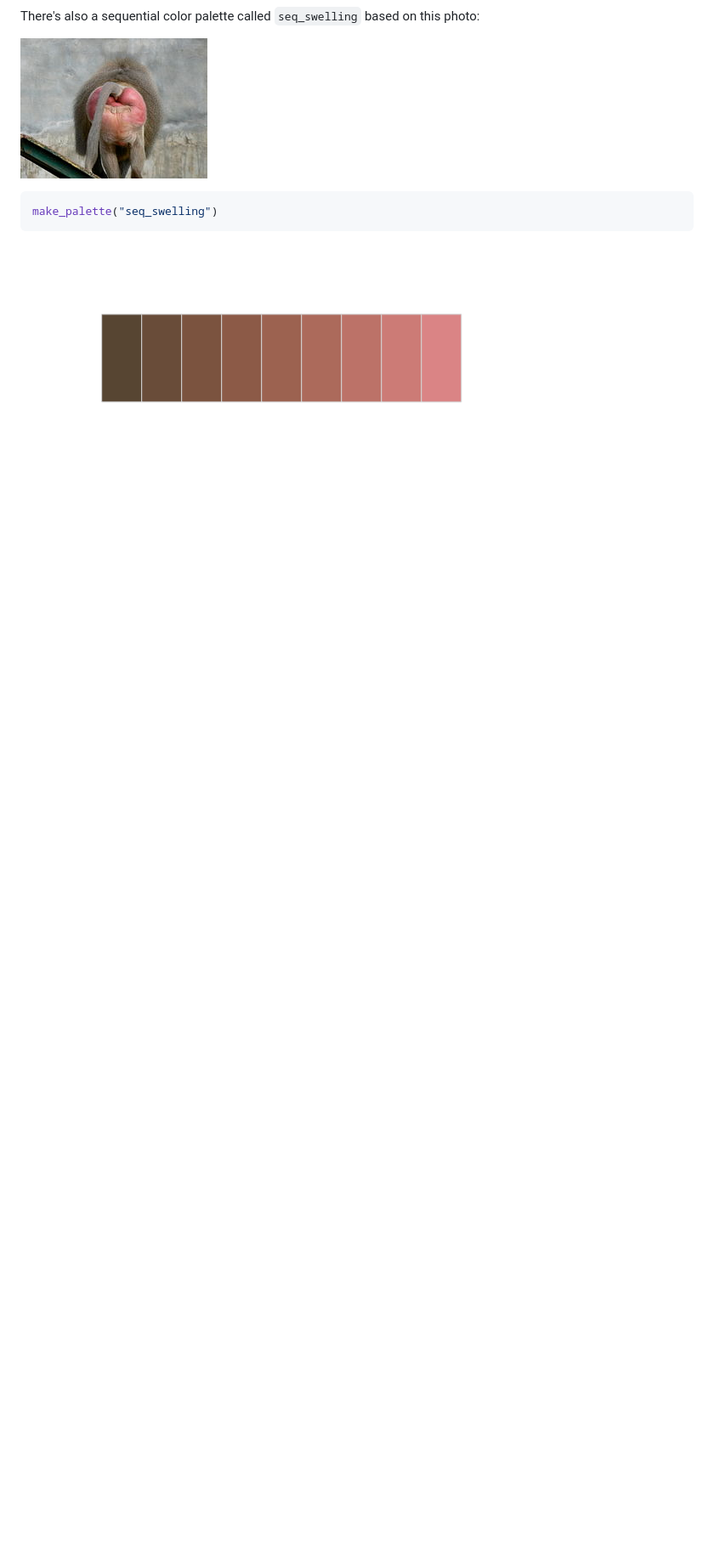
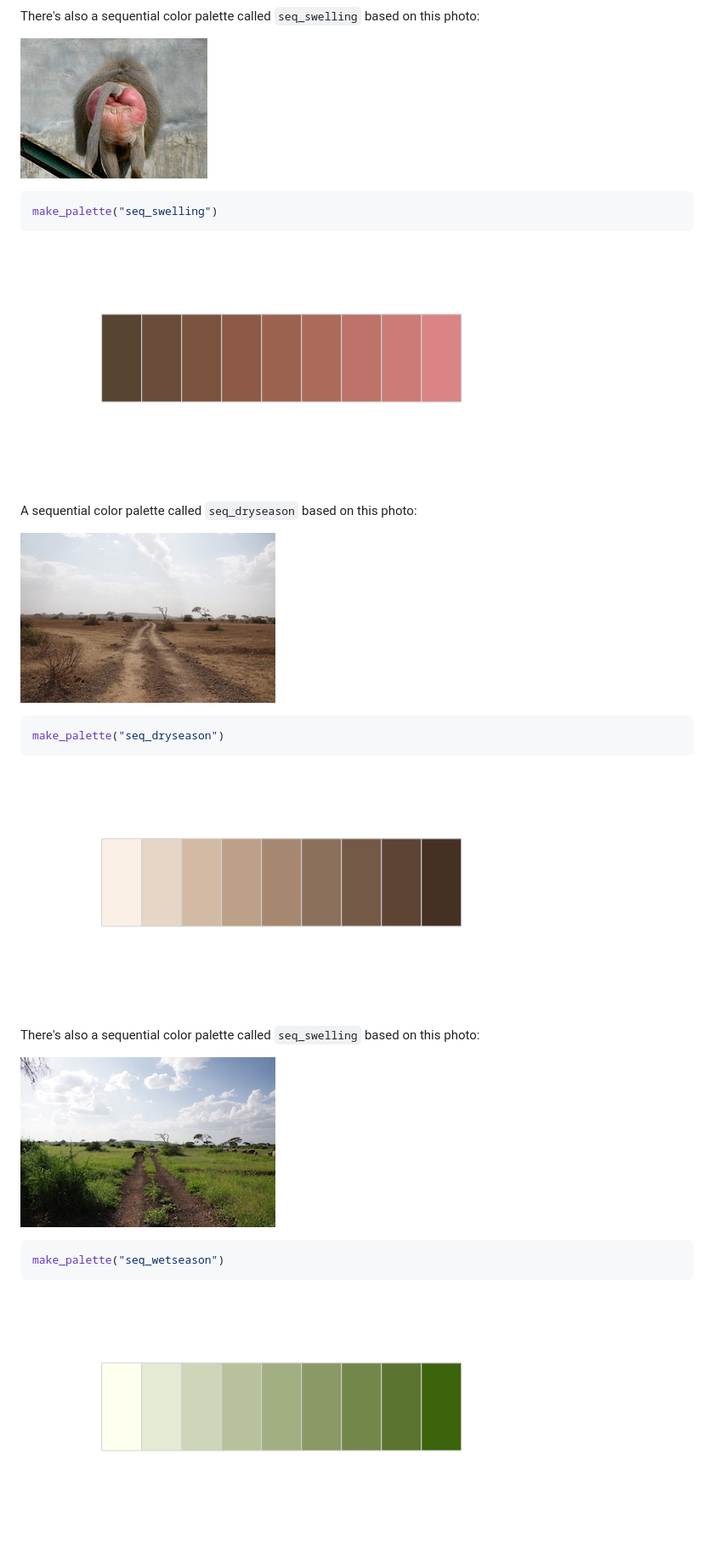
Before and after one commit to amboseli/ramboseli, a Markdown page: documentation/plotting.md, the part around the change. Shown: that part at 85% size. Rendered like a GitHub page; pictures changed too: documentation/plots/PLOTTING-palette-dryseason_full-1.png (added), documentation/plots/PLOTTING-palette-wetseason-full-1.png (added), img/dry.jpg (added); blank space fills up the shorter version.

Commit message:
dryseason and wetseason sequential palettes

````diff
--- a/documentation/plotting.md
+++ b/documentation/plotting.md
@@ -46,3 +46,23 @@ make_palette("seq_swelling")
 ```
 
 ![](plots/PLOTTING-palette-swelling-full-1.png)
+
+A sequential color palette called `seq_dryseason` based on this photo:
+
+![](../img/dry.jpg)<br>
+
+``` r
+make_palette("seq_dryseason")
+```
+
+![](plots/PLOTTING-palette-dryseason_full-1.png)
+
+There's also a sequential color palette called `seq_swelling` based on this photo:
+
+![](../img/wet.jpg)<br>
+
+``` r
+make_palette("seq_wetseason")
+```
+
+![](plots/PLOTTING-palette-wetseason-full-1.png)
````
Also changed, not shown: 3 other files.
